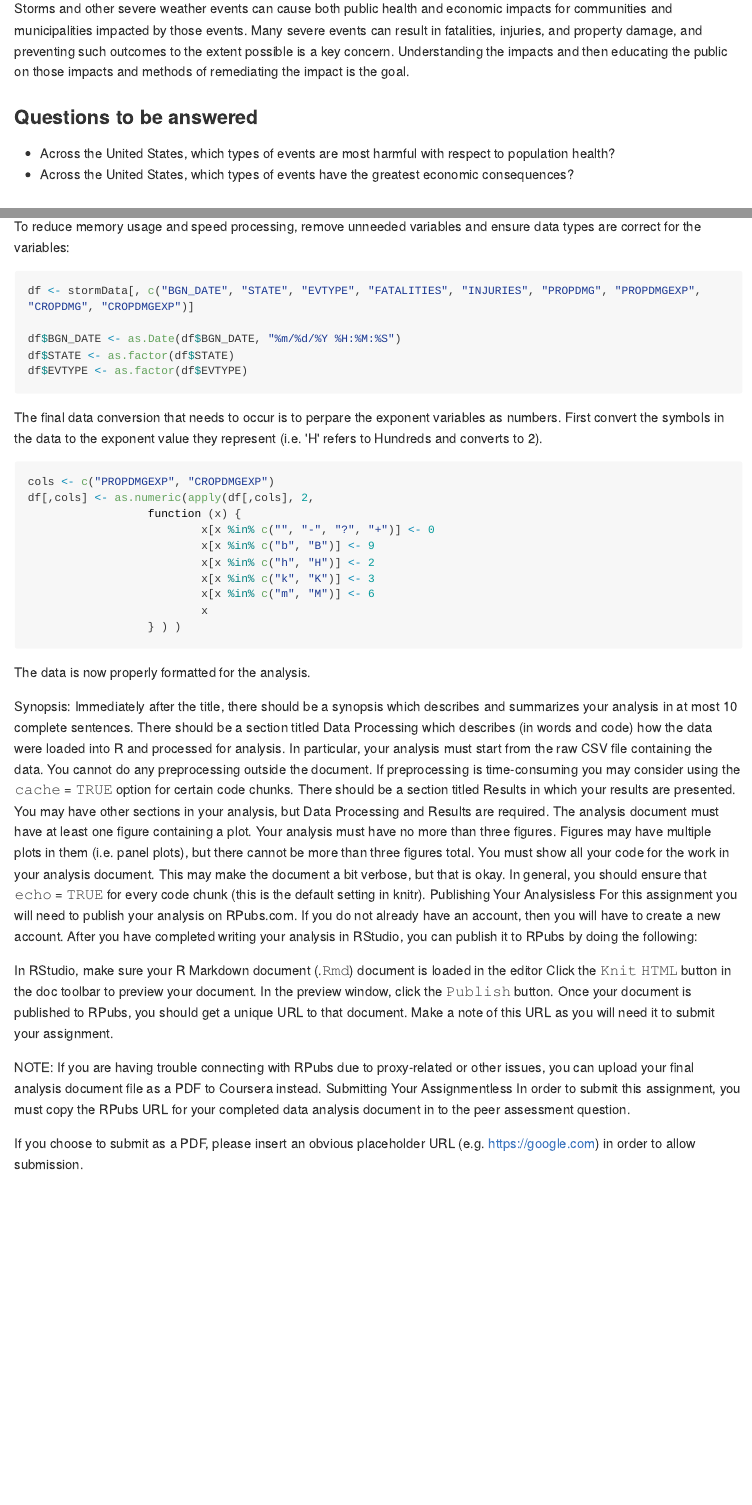
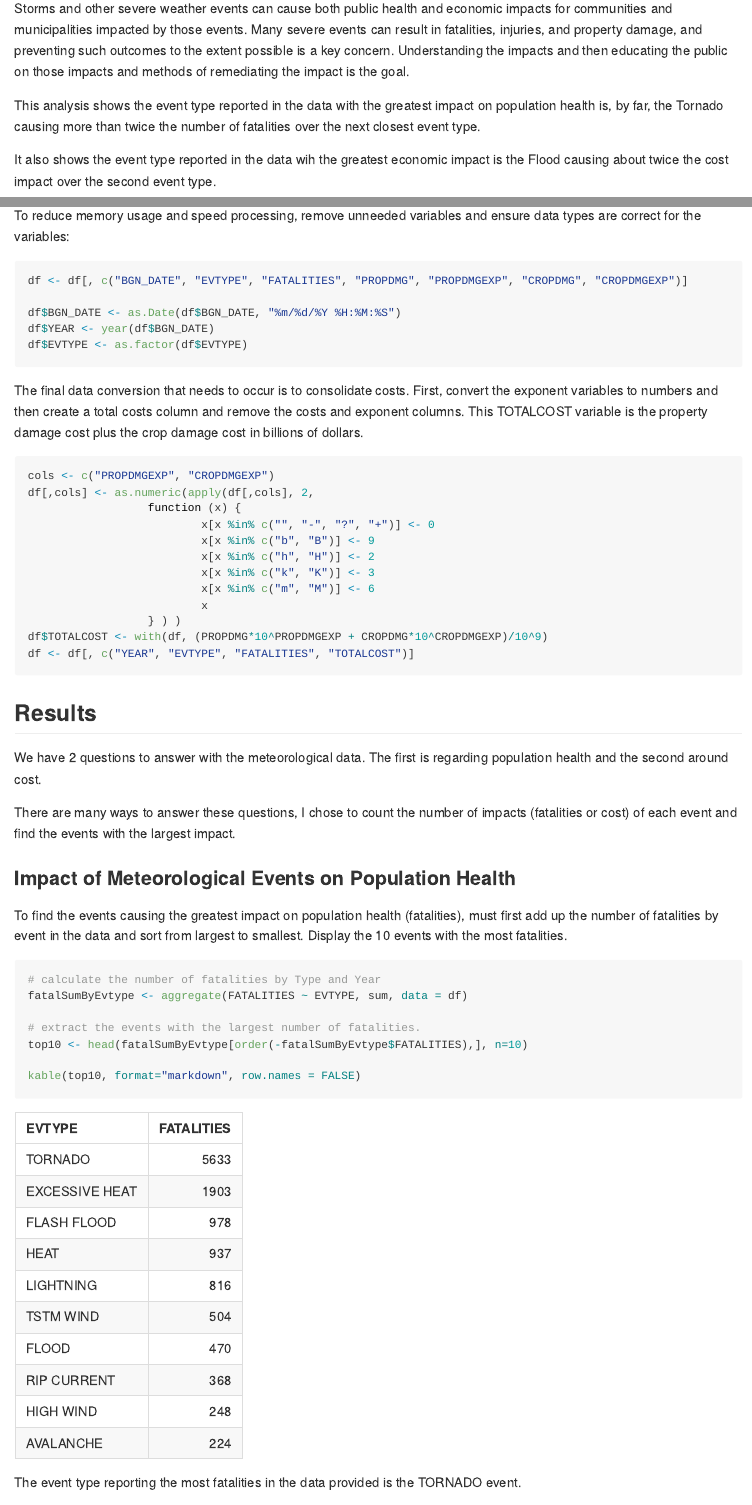
Before and after one commit to wdsteck/ReproResearchProj2, an R Markdown document (storm.Rmd): the page in a window 1100 px wide, from 340 px down before the commit and from 1000 px down after it, so that both start at the same text, and a second part further down, joined at a grey line. The pictures show the output file storm.md that the author committed with the source, drawn offline in the style of GitHub; long lines of code are wrapped.

Commit message:
Final versions

````diff
--- a/storm.Rmd
+++ b/storm.Rmd
@@ -3,5 +6,7 @@ title: "Analysis of U.S. Severe Weather Events to Understand the Most Impactful
 output:
   html_document:
-    toc: true
+    keep_md: yes
     theme: united
-    keep_md: true
+    toc: yes
+  pdf_document:
+    toc: yes
@@ -26,10 +30,13 @@ extent possible is a key concern. Understanding the impacts and
 then educating the public on those impacts
 and methods of remediating the impact is the goal.
 
-### Questions to be answered
+This analysis shows the event type reported in the data with the
+greatest impact on population health is, by far, the Tornado causing more
+than twice the number of fatalities over the next closest event type.
 
-* Across the United States, which types of events are most harmful with respect to population health?
-* Across the United States, which types of events have the greatest economic consequences?
+It also shows the event type reported in the data wih the greatest
+economic impact is the Flood causing about twice the cost impact over the
+second event type.
 
 ## Data Processing
 
@@ -90,17 +93,19 @@ that will be used in the analysis:
 To reduce memory usage and speed processing, remove unneeded variables and
 ensure data types are correct for the variables:
 
-```{R Eliminate Unneeded Variables}
-df <- stormData[, c("BGN_DATE", "STATE", "EVTYPE", "FATALITIES", "INJURIES", "PROPDMG", "PROPDMGEXP", "CROPDMG", "CROPDMGEXP")]
+```{R Data Structure Preparation}
+df <- df[, c("BGN_DATE", "EVTYPE", "FATALITIES", "PROPDMG", "PROPDMGEXP", "CROPDMG", "CROPDMGEXP")]
 
 df$BGN_DATE <- as.Date(df$BGN_DATE, "%m/%d/%Y %H:%M:%S")
-df$STATE <- as.factor(df$STATE)
+df$YEAR <- year(df$BGN_DATE)
 df$EVTYPE <- as.factor(df$EVTYPE)
 ```
 
-The final data conversion that needs to occur is to perpare the exponent
-variables as numbers. First convert the symbols in the data to the exponent
-value they represent (i.e. 'H' refers to Hundreds and converts to 2).
+The final data conversion that needs to occur is to consolidate costs.
+First, convert the exponent
+variables to numbers and then create a total costs column and remove the
+costs and exponent columns. This TOTALCOST variable is the property damage
+cost plus the crop damage cost in billions of dollars.
 
 ```{R Convert EXP Variables to Numbers}
 cols <- c("PROPDMGEXP", "CROPDMGEXP")
@@ -113,29 +118,35 @@ df[,cols] <- as.numeric(apply(df[,cols], 2,
                           x[x %in% c("m", "M")] <- 6
                           x
                   } ) )
+df$TOTALCOST <- with(df, (PROPDMG*10^PROPDMGEXP + CROPDMG*10^CROPDMGEXP)/10^9)
+df <- df[, c("YEAR", "EVTYPE", "FATALITIES", "TOTALCOST")]
 ```
 
-The data is now properly formatted for the analysis.
+## Results
 
-Synopsis: Immediately after the title, there should be a synopsis
-which describes and summarizes your analysis in at most 10 complete
-sentences.
-There should be a section titled Data Processing which describes (in words and code) how the data were loaded into R and processed for analysis. In particular, your analysis must start from the raw CSV file containing the data. You cannot do any preprocessing outside the document. If preprocessing is time-consuming you may consider using the 𝚌𝚊𝚌𝚑𝚎 = 𝚃𝚁𝚄𝙴 option for certain code chunks.
-There should be a section titled Results in which your results are presented.
-You may have other sections in your analysis, but Data Processing and Results are required.
-The analysis document must have at least one figure containing a plot.
-Your analysis must have no more than three figures. Figures may have multiple plots in them (i.e. panel plots), but there cannot be more than three figures total.
-You must show all your code for the work in your analysis document. This may make the document a bit verbose, but that is okay. In general, you should ensure that 𝚎𝚌𝚑𝚘 = 𝚃𝚁𝚄𝙴 for every code chunk (this is the default setting in knitr).
-Publishing Your Analysisless
-For this assignment you will need to publish your analysis on RPubs.com. If you do not already have an account, then you will have to create a new account. After you have completed writing your analysis in RStudio, you can publish it to RPubs by doing the following:
+We have 2 questions to answer with the meteorological data. The first is regarding
+population health and the second around cost.
 
-In RStudio, make sure your R Markdown document (.𝚁𝚖𝚍) document is loaded in the editor
-Click the 𝙺𝚗𝚒𝚝 𝙷𝚃𝙼𝙻 button in the doc toolbar to preview your document.
-In the preview window, click the 𝙿𝚞𝚋𝚕𝚒𝚜𝚑 button.
-Once your document is published to RPubs, you should get a unique URL to that document. Make a note of this URL as you will need it to submit your assignment.
+There are many ways to answer these questions, I chose to count the number of impacts
+(fatalities or cost)
+of each event and find the events with the largest impact.
 
-NOTE: If you are having trouble connecting with RPubs due to proxy-related or other issues, you can upload your final analysis document file as a PDF to Coursera instead.
-Submitting Your Assignmentless
-In order to submit this assignment, you must copy the RPubs URL for your completed data analysis document in to the peer assessment question.
+### Impact of Meteorological Events on Population Health
 
-If you choose to submit as a PDF, please insert an obvious placeholder URL (e.g. https://google.com) in order to allow submission.
+To find the events causing the greatest impact on
+population health (fatalities), must first
+add up the number of fatalities by event in the data and sort from largest to
+smallest. Display the 10 events with the most fatalities.
+
+```{R Fatality Results, results = "asis"}
+# calculate the number of fatalities by Type and Year
+fatalSumByEvtype <- aggregate(FATALITIES ~ EVTYPE, sum, data = df)
+
+# extract the events with the largest number of fatalities.
+top10 <- head(fatalSumByEvtype[order(-fatalSumByEvtype$FATALITIES),], n=10)
+
+kable(top10, format="markdown", row.names = FALSE)
+```
+
+The event type reporting
+the most fatalities in the data provided is the `r top10$EVTYPE[1]` event.
````
Also changed, not shown: storm.html, storm.md, storm.Rmd (92 more changed lines), 1 other file.
